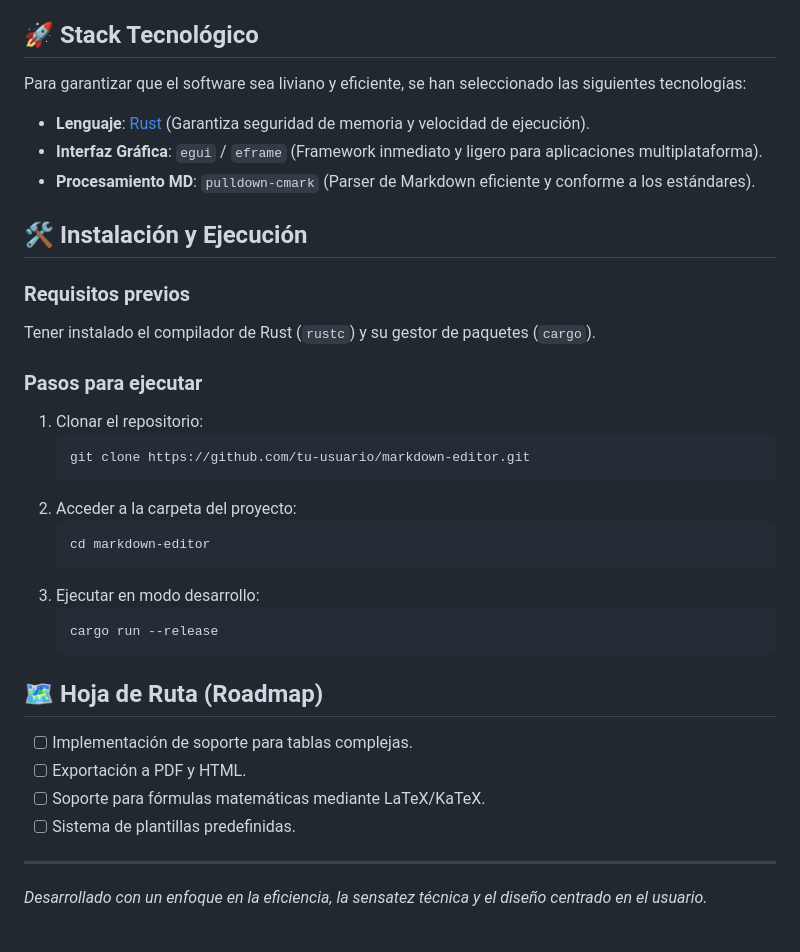
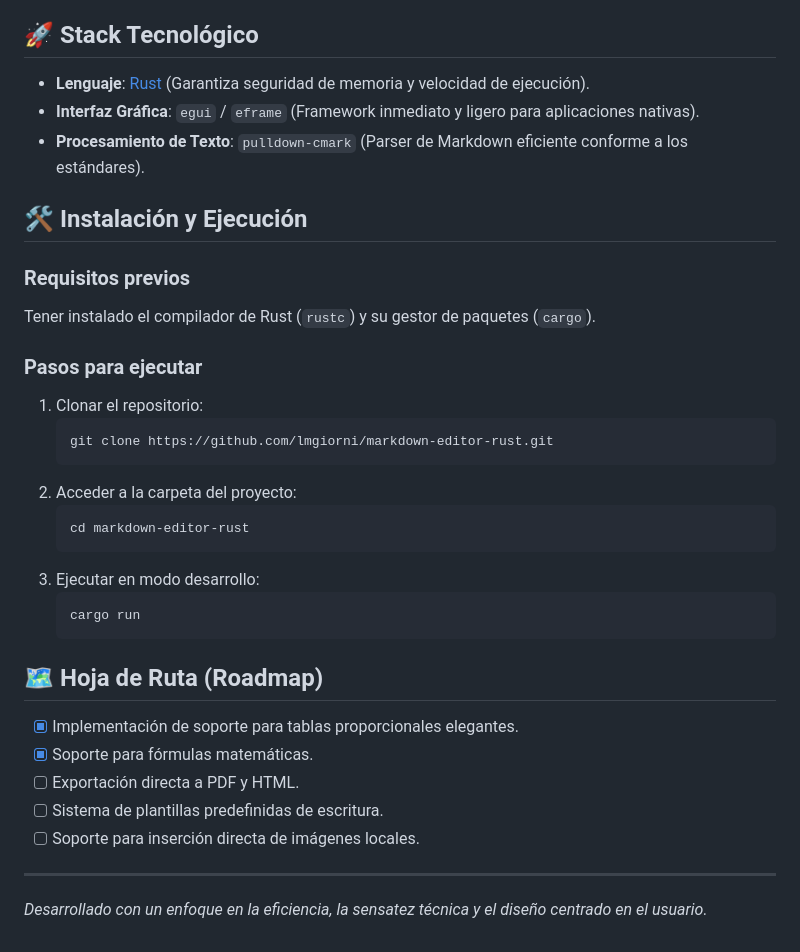
Before and after one commit to lmgiorni/markdown-editor-rust, a Markdown page: README.md, the part around one of its changes. Rendered like a GitHub page.

````diff
--- a/README.md
+++ b/README.md
@@ -39,10 +52,9 @@ La aplicación ha sido concebida bajo estándares de diseño **Premium**:
 
 ## 🚀 Stack Tecnológico
 
-Para garantizar que el software sea liviano y eficiente, se han seleccionado las siguientes tecnologías:
 - **Lenguaje**: [Rust](https://www.rust-lang.org/) (Garantiza seguridad de memoria y velocidad de ejecución).
-- **Interfaz Gráfica**: `egui` / `eframe` (Framework inmediato y ligero para aplicaciones multiplataforma).
-- **Procesamiento MD**: `pulldown-cmark` (Parser de Markdown eficiente y conforme a los estándares).
+- **Interfaz Gráfica**: `egui` / `eframe` (Framework inmediato y ligero para aplicaciones nativas).
+- **Procesamiento de Texto**: `pulldown-cmark` (Parser de Markdown eficiente conforme a los estándares).
 
 ## 🛠️ Instalación y Ejecución
 
@@ -52,22 +64,24 @@ Tener instalado el compilador de Rust (`rustc`) y su gestor de paquetes (`cargo`
 ### Pasos para ejecutar
 1. Clonar el repositorio:
    ```bash
-   git clone https://github.com/tu-usuario/markdown-editor.git
+   git clone https://github.com/lmgiorni/markdown-editor-rust.git
    ```
 2. Acceder a la carpeta del proyecto:
    ```bash
-   cd markdown-editor
+   cd markdown-editor-rust
    ```
 3. Ejecutar en modo desarrollo:
    ```bash
-   cargo run --release
+   cargo run
    ```
 
 ## 🗺️ Hoja de Ruta (Roadmap)
-- [ ] Implementación de soporte para tablas complejas.
-- [ ] Exportación a PDF y HTML.
-- [ ] Soporte para fórmulas matemáticas mediante LaTeX/KaTeX.
-- [ ] Sistema de plantillas predefinidas.
+
+- [x] Implementación de soporte para tablas proporcionales elegantes.
+- [x] Soporte para fórmulas matemáticas.
+- [ ] Exportación directa a PDF y HTML.
+- [ ] Sistema de plantillas predefinidas de escritura.
+- [ ] Soporte para inserción directa de imágenes locales.
 
 ---
 *Desarrollado con un enfoque en la eficiencia, la sensatez técnica y el diseño centrado en el usuario.*
````
Also changed, not shown: other parts of README.md (+33 -20 lines).
